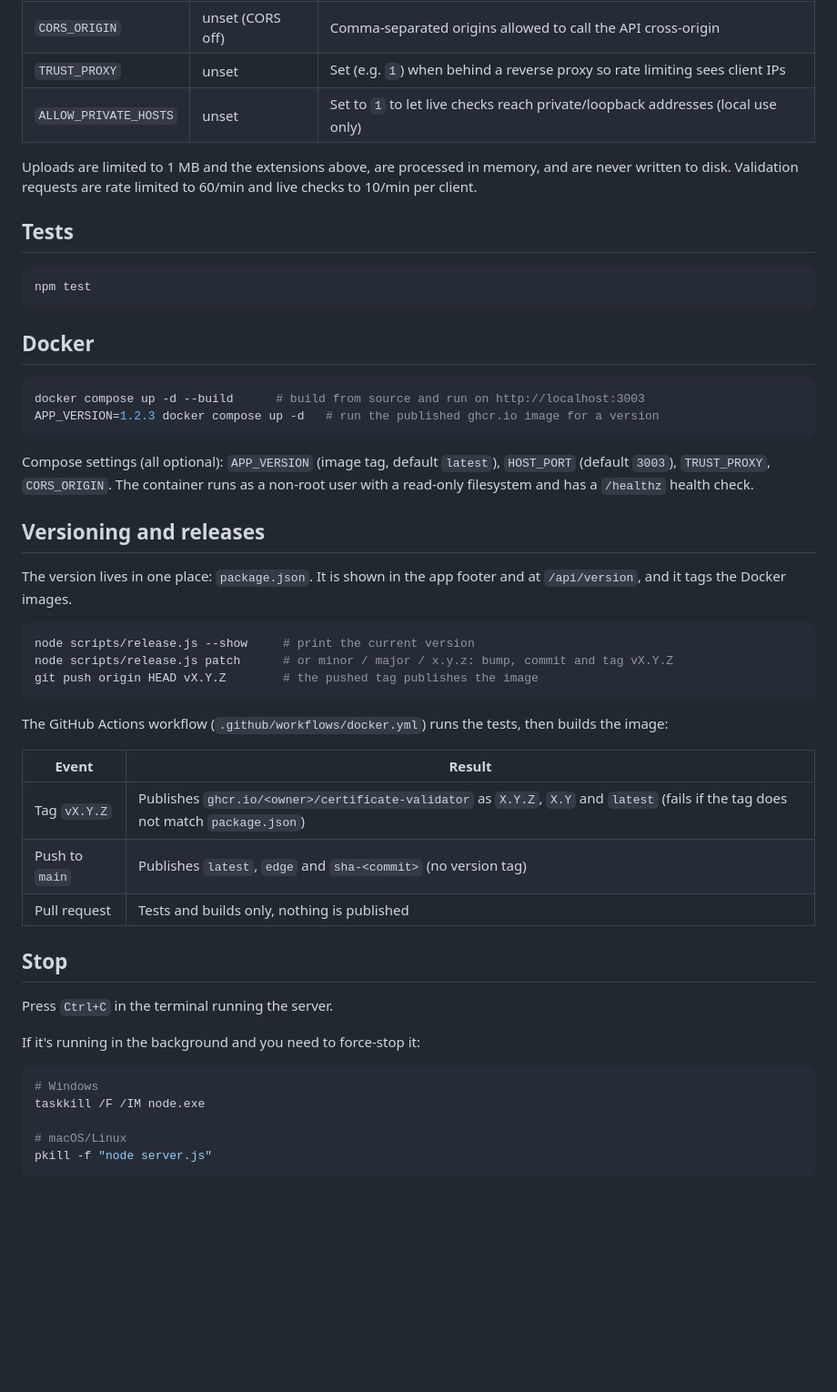
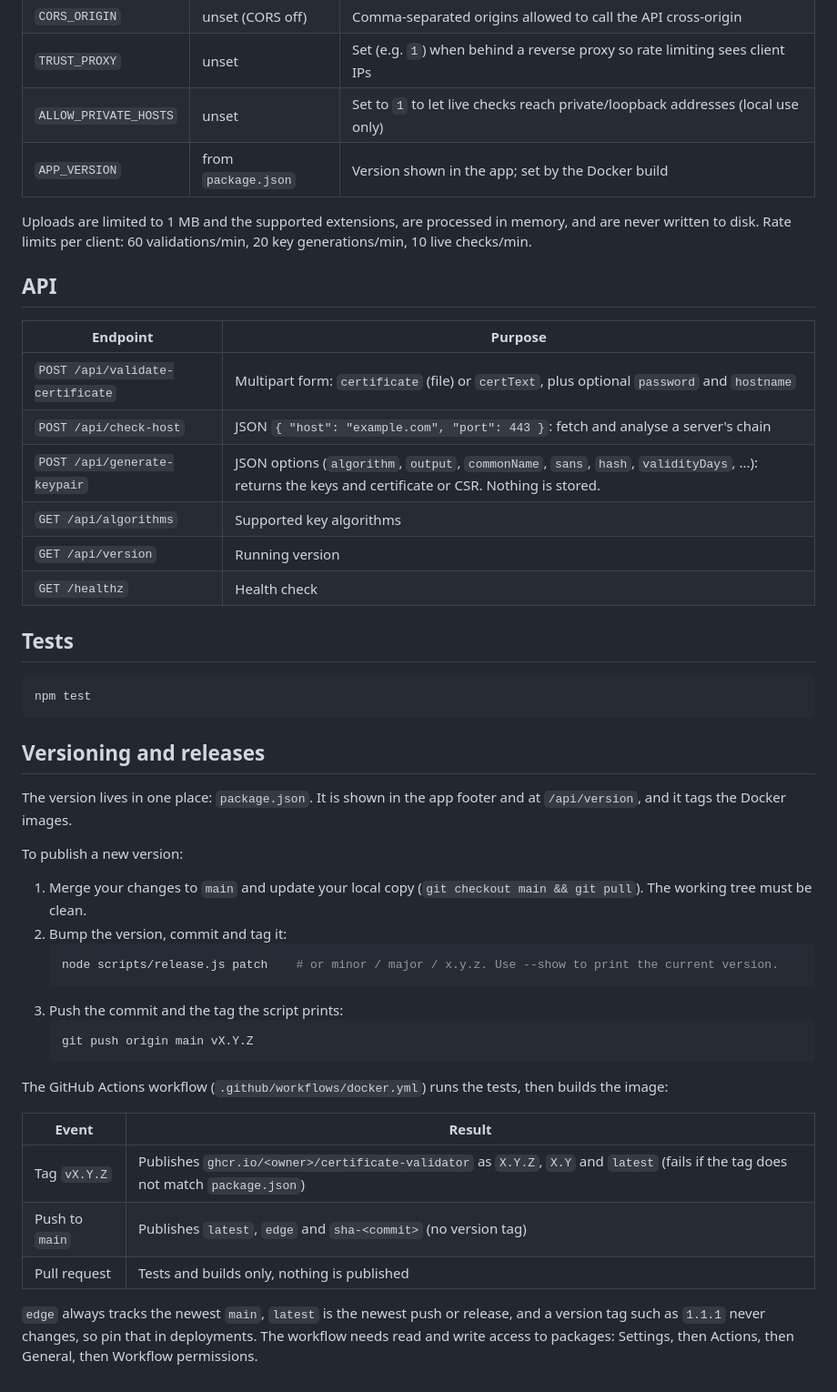
Before and after one commit to sunnykatiyar50/Certificate-Validator, a Markdown page: README.md, the part around one of its changes. Shown at 91% size. Rendered like a GitHub page; blank space fills up the shorter version.

````diff
--- a/README.md
+++ b/README.md
@@ -47,8 +94,20 @@ npm run dev
 | `CORS_ORIGIN` | unset (CORS off) | Comma-separated origins allowed to call the API cross-origin |
 | `TRUST_PROXY` | unset | Set (e.g. `1`) when behind a reverse proxy so rate limiting sees client IPs |
 | `ALLOW_PRIVATE_HOSTS` | unset | Set to `1` to let live checks reach private/loopback addresses (local use only) |
+| `APP_VERSION` | from `package.json` | Version shown in the app; set by the Docker build |
 
-Uploads are limited to 1 MB and the extensions above, are processed in memory, and are never written to disk. Validation requests are rate limited to 60/min and live checks to 10/min per client.
+Uploads are limited to 1 MB and the supported extensions, are processed in memory, and are never written to disk. Rate limits per client: 60 validations/min, 20 key generations/min, 10 live checks/min.
+
+## API
+
+| Endpoint | Purpose |
+| --- | --- |
+| `POST /api/validate-certificate` | Multipart form: `certificate` (file) or `certText`, plus optional `password` and `hostname` |
+| `POST /api/check-host` | JSON `{ "host": "example.com", "port": 443 }`: fetch and analyse a server's chain |
+| `POST /api/generate-keypair` | JSON options (`algorithm`, `output`, `commonName`, `sans`, `hash`, `validityDays`, ...): returns the keys and certificate or CSR. Nothing is stored. |
+| `GET /api/algorithms` | Supported key algorithms |
+| `GET /api/version` | Running version |
+| `GET /healthz` | Health check |
 
 ## Tests
 
@@ -56,24 +115,21 @@ Uploads are limited to 1 MB and the extensions above, are processed in memory, a
 npm test
 ```
 
-## Docker
-
-```bash
-docker compose up -d --build      # build from source and run on http://localhost:3003
-APP_VERSION=1.2.3 docker compose up -d   # run the published ghcr.io image for a version
-```
-
-Compose settings (all optional): `APP_VERSION` (image tag, default `latest`), `HOST_PORT` (default `3003`), `TRUST_PROXY`, `CORS_ORIGIN`. The container runs as a non-root user with a read-only filesystem and has a `/healthz` health check.
-
 ## Versioning and releases
 
 The version lives in one place: `package.json`. It is shown in the app footer and at `/api/version`, and it tags the Docker images.
 
-```bash
-node scripts/release.js --show     # print the current version
-node scripts/release.js patch      # or minor / major / x.y.z: bump, commit and tag vX.Y.Z
-git push origin HEAD vX.Y.Z        # the pushed tag publishes the image
-```
+To publish a new version:
+
+1. Merge your changes to `main` and update your local copy (`git checkout main && git pull`). The working tree must be clean.
+2. Bump the version, commit and tag it:
+   ```bash
+   node scripts/release.js patch    # or minor / major / x.y.z. Use --show to print the current version.
+   ```
+3. Push the commit and the tag the script prints:
+   ```bash
+   git push origin main vX.Y.Z
+   ```
 
 The GitHub Actions workflow (`.github/workflows/docker.yml`) runs the tests, then builds the image:
 
@@ -83,16 +139,4 @@ The GitHub Actions workflow (`.github/workflows/docker.yml`) runs the tests, the
 | Push to `main` | Publishes `latest`, `edge` and `sha-<commit>` (no version tag) |
 | Pull request | Tests and builds only, nothing is published |
 
-## Stop
-
-Press `Ctrl+C` in the terminal running the server.
-
-If it's running in the background and you need to force-stop it:
-
-```bash
-# Windows
-taskkill /F /IM node.exe
-
-# macOS/Linux
-pkill -f "node server.js"
-```
+`edge` always tracks the newest `main`, `latest` is the newest push or release, and a version tag such as `1.1.1` never changes, so pin that in deployments. The workflow needs read and write access to packages: Settings, then Actions, then General, then Workflow permissions.
````
Also changed, not shown: other parts of README.md (+56 -9 lines).
